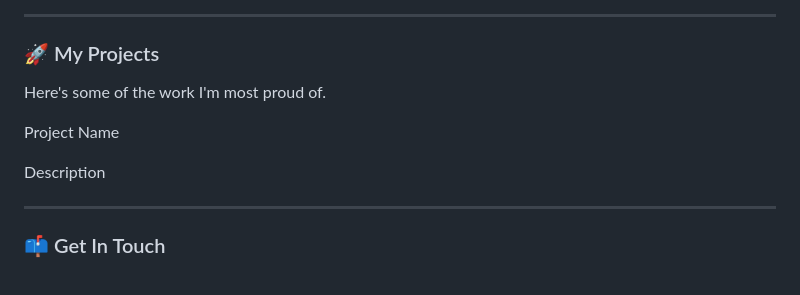
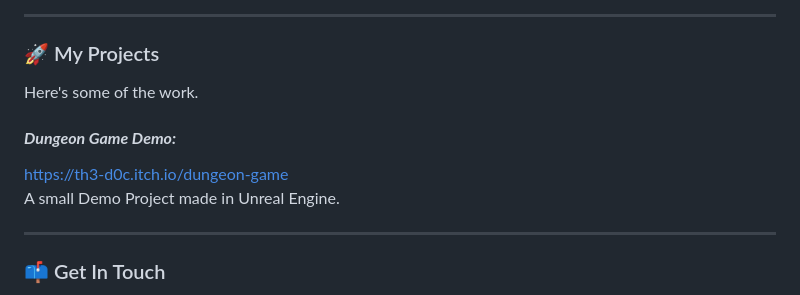
Before and after one commit to Th3D0c0/Christian-Korreng-Portfolio, a Markdown page: README.md, the part around the change. Rendered like a GitHub page.

```diff
--- a/README.md
+++ b/README.md
@@ -27,11 +27,14 @@ Tools: Git, GitHub, Visual Studio Code
 
 ---------------------------------------------------------------------------------------------
 ### 🚀 My Projects
-Here's some of the work I'm most proud of.
+Here's some of the work.
 
-Project Name
+#### ***Dungeon Game Demo:***
+https://th3-d0c.itch.io/dungeon-game
+A small Demo Project made in Unreal Engine.
 
-Description
+
+
 
 -------------------------------------------
 
```
